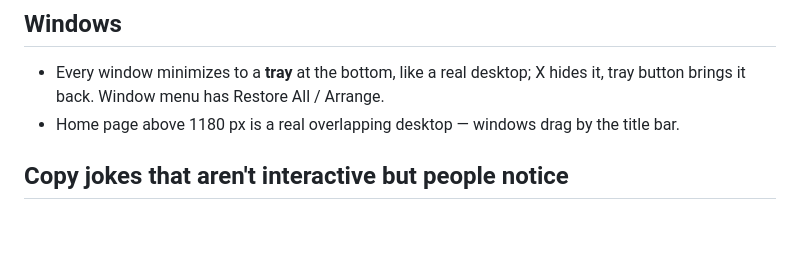
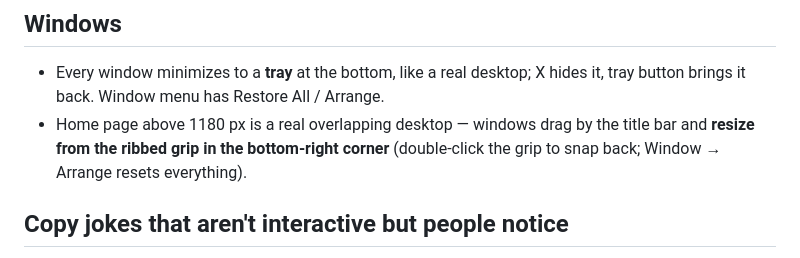
Before and after one commit to pbomers/chirpn3rd-landing, a Markdown page: shopify-theme/EASTER-EGGS.md, the part around the change. GitHub-like rendering; blank space fills up the shorter version.

Commit message:
Easter eggs: resize grip
Co-Authored-By: Claude Opus 5 <noreply@anthropic.com>

```diff
--- a/shopify-theme/EASTER-EGGS.md
+++ b/shopify-theme/EASTER-EGGS.md
@@ -77,7 +77,9 @@ Anything else in the bar is a normal search.
 
 - Every window minimizes to a **tray** at the bottom, like a real desktop; X hides it,
   tray button brings it back. Window menu has Restore All / Arrange.
-- Home page above 1180 px is a real overlapping desktop — windows drag by the title bar.
+- Home page above 1180 px is a real overlapping desktop — windows drag by the title bar and
+  **resize from the ribbed grip in the bottom-right corner** (double-click the grip to snap back;
+  Window → Arrange resets everything).
 
 ## Copy jokes that aren't interactive but people notice
 
```
